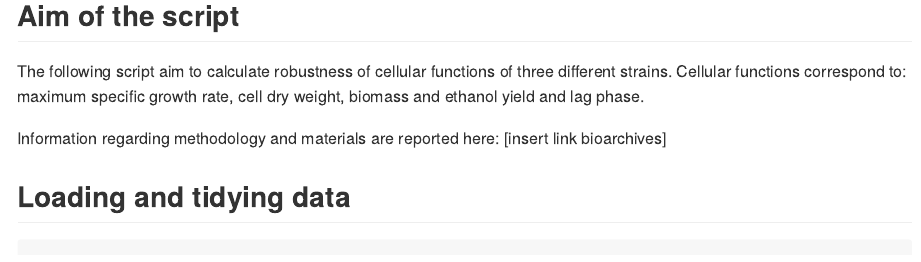
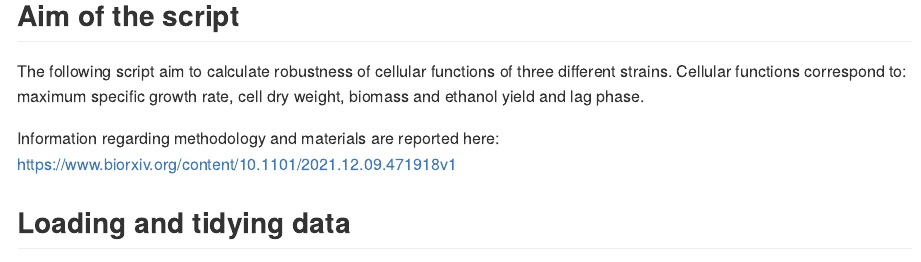
Before and after one commit to cectri/Quantification-of-microbial-robustness, an R Markdown document (scripts/Robustness quantification.Rmd): the page in a window 1100 px wide, from 250 px down. Rendered offline with R 4.5, knitr and Pandoc, with nearby package versions; code that draws random numbers runs with fixed seeds of ours; long lines of code are wrapped.

Commit message:
Update Robustness quantification.Rmd

```diff
--- a/scripts/Robustness quantification.Rmd
+++ b/scripts/Robustness quantification.Rmd
@@ -14,7 +14,7 @@ knitr::opts_chunk$set(echo= TRUE, warning = FALSE, message = FALSE)
 The following script aim to calculate robustness of cellular functions of three different strains. Cellular functions correspond to: maximum specific growth rate, cell dry weight, biomass and ethanol yield and lag phase.
 
 Information regarding methodology and materials are reported here:
-[insert link bioarchives]
+https://www.biorxiv.org/content/10.1101/2021.12.09.471918v1
 
 ## Loading and tidying data
 
```
